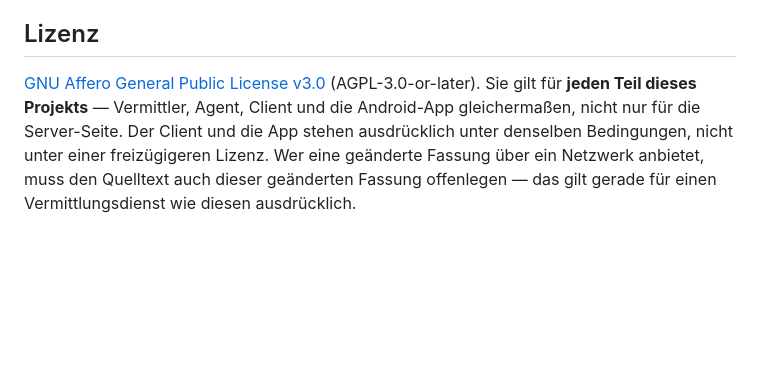
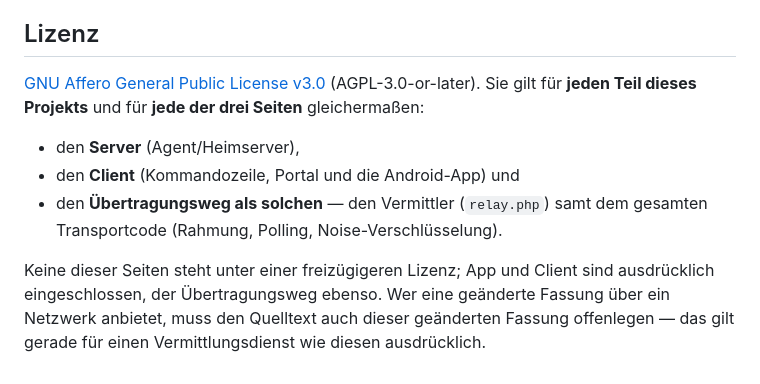
Before and after one commit to Innobytix-IT/Asymmetric-HTTP-Polling-Tunnel, a Markdown page: README.md, the part around the change. Drawn GitHub-style; blank space fills up the shorter version.

Commit message:
README: Lizenz umfasst ausdruecklich auch den Uebertragungsweg (Vermittler/Transport)

```diff
--- a/README.md
+++ b/README.md
@@ -63,10 +63,17 @@ Kopie, die sich unabhängig weiterentwickeln darf.
 ## Lizenz
 
 [GNU Affero General Public License v3.0](LICENSE) (AGPL-3.0-or-later).
-Sie gilt für **jeden Teil dieses Projekts** — Vermittler, Agent,
-Client und die Android-App gleichermaßen, nicht nur für die
-Server-Seite. Der Client und die App stehen ausdrücklich unter
-denselben Bedingungen, nicht unter einer freizügigeren Lizenz.
+Sie gilt für **jeden Teil dieses Projekts** und für **jede der drei
+Seiten** gleichermaßen:
+
+- den **Server** (Agent/Heimserver),
+- den **Client** (Kommandozeile, Portal und die Android-App) und
+- den **Übertragungsweg als solchen** — den Vermittler (`relay.php`)
+  samt dem gesamten Transportcode (Rahmung, Polling,
+  Noise-Verschlüsselung).
+
+Keine dieser Seiten steht unter einer freizügigeren Lizenz; App und
+Client sind ausdrücklich eingeschlossen, der Übertragungsweg ebenso.
 Wer eine geänderte Fassung über ein Netzwerk anbietet, muss den
 Quelltext auch dieser geänderten Fassung offenlegen — das gilt gerade für
 einen Vermittlungsdienst wie diesen ausdrücklich.
```
